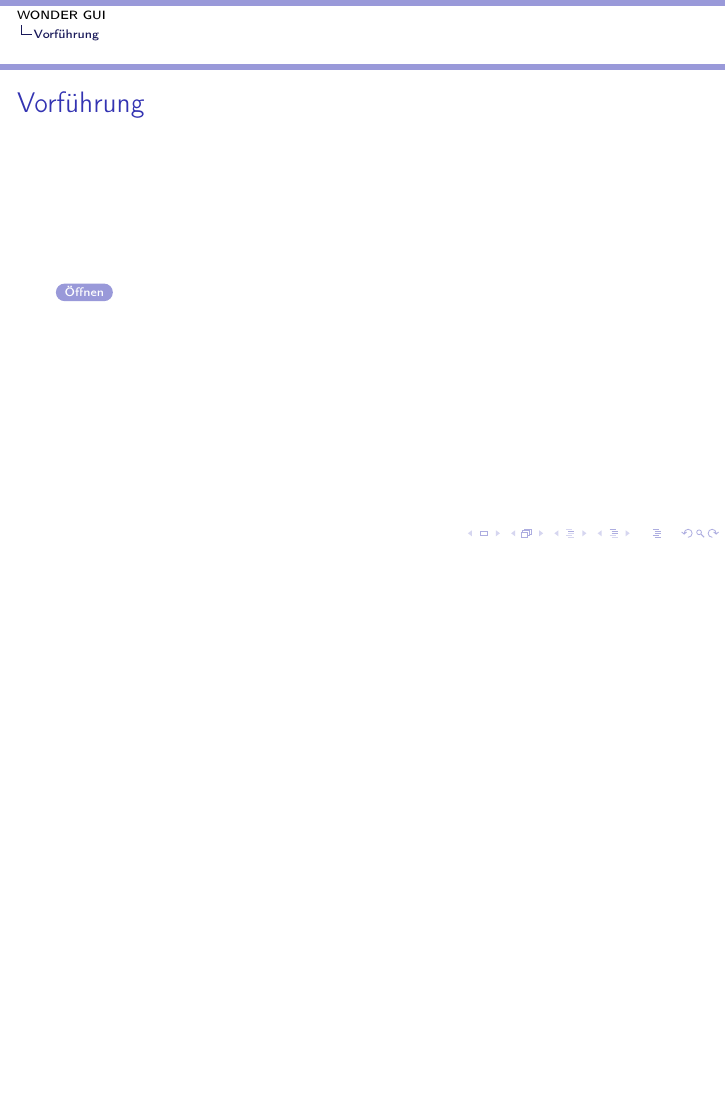
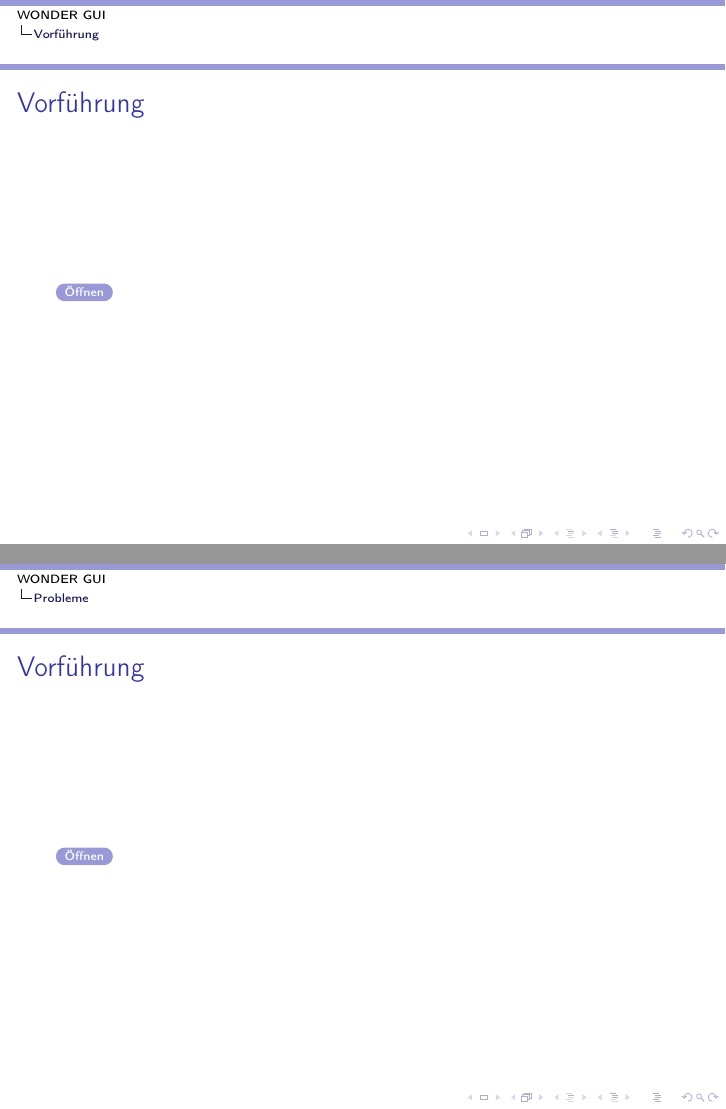
Before and after one commit to d-koppenhagen/WONDER-Presentation, LaTeX slides (wonder.tex): page 15 of 20 before the commit and pages 21 and 22 of 27 after it, the two joined at a grey line, the shorter picture padded with empty space. Compiled offline with pdfLaTeX.

Commit message:
txs auto checkin

```diff
--- a/wonder.tex
+++ b/wonder.tex
@@ -271,6 +271,13 @@ Hochschule für Telekommunikation Leipzig \\ % Your institution for the title
 				{\beamerbutton{Öffnen}}
 		\end{frame}
 
+\section{Probleme}
+		\begin{frame}
+			\frametitle{Vorführung}
+			\href{run:/Users/dannyk/Desktop/test.txt}
+				{\beamerbutton{Öffnen}}
+		\end{frame}
+
 \section{Ausblick}
 	\begin{frame}
 		\frametitle{Ausblick}
```
Also changed, not shown: wonder.tex (4 more changed lines).
